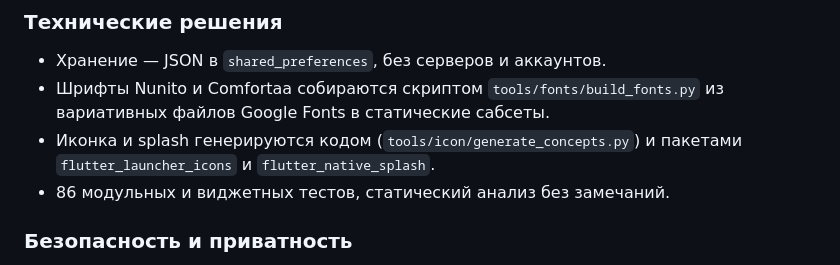
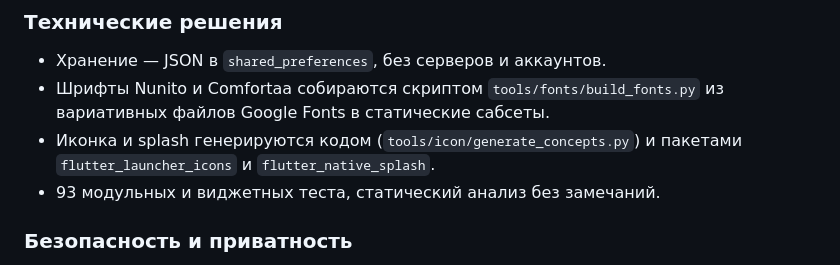
Before and after one commit to taalaibekdev/Bulak, a Markdown page: CHANGELOG.md, the part around the change. GitHub-like rendering.

```diff
--- a/CHANGELOG.md
+++ b/CHANGELOG.md
@@ -46,7 +46,7 @@
   из вариативных файлов Google Fonts в статические сабсеты.
 - Иконка и splash генерируются кодом (`tools/icon/generate_concepts.py`)
   и пакетами `flutter_launcher_icons` и `flutter_native_splash`.
-- 86 модульных и виджетных тестов, статический анализ без замечаний.
+- 93 модульных и виджетных теста, статический анализ без замечаний.
 
 ### Безопасность и приватность
 
```
Also changed, not shown: README.md (+31 -7 lines).
